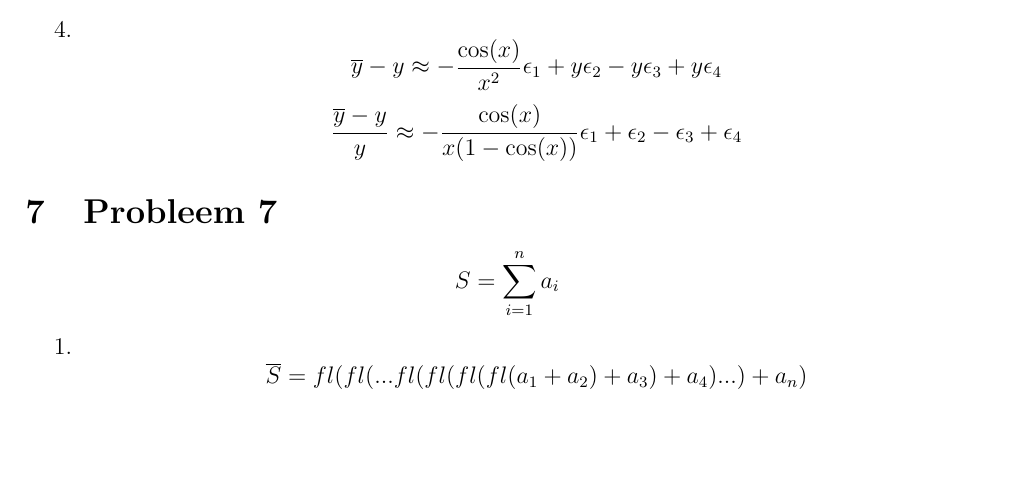
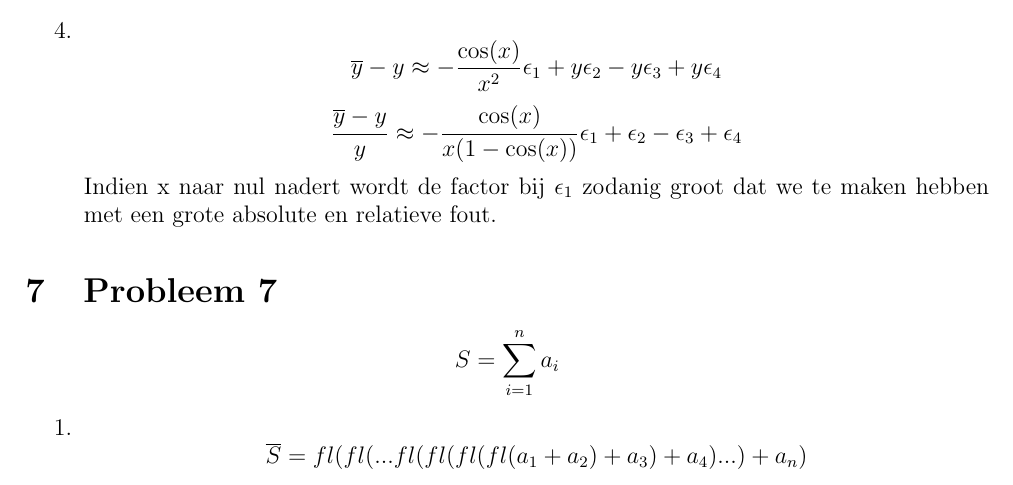
Before and after one commit to NorfairKing/all-you-can-carry, a LaTeX document (oefenzittingen/oefenzitting_2/oplossing.tex): part of page 4 of 11, cut so that both start at the same text, the shorter picture padded with empty space. Compiled offline with pdfLaTeX.

Commit message:
oefenzitting 2, extra zaken

```diff
--- a/oefenzittingen/oefenzitting_2/oplossing.tex
+++ b/oefenzittingen/oefenzitting_2/oplossing.tex
@@ -233,6 +233,7 @@ y = \frac{1-\cos(x)}{x^2}
 \[
 \frac{\overline{y}-y}{y} \approx - \frac{\cos(x)}{x(1-\cos(x))}\epsilon_1 + \epsilon_2 - \epsilon_3 + \epsilon_4
 \]
+Indien x naar nul nadert wordt de factor bij $\epsilon_1$ zodanig groot dat we te maken hebben met een grote absolute en relatieve fout.
 \end{enumerate}
 
 \section{Probleem 7}
```
Also changed, not shown: oefenzittingen/oefenzitting_2/oplossing.pdf, 1 other file.
